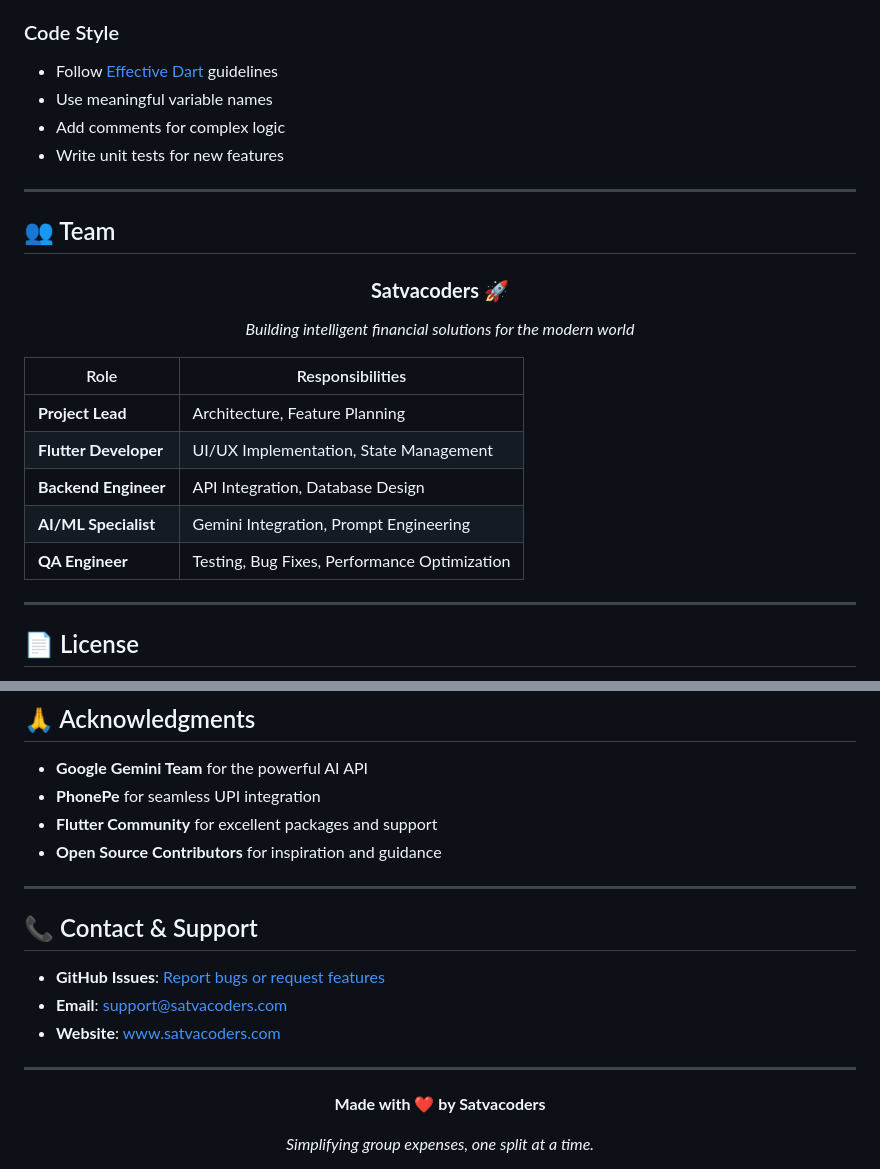
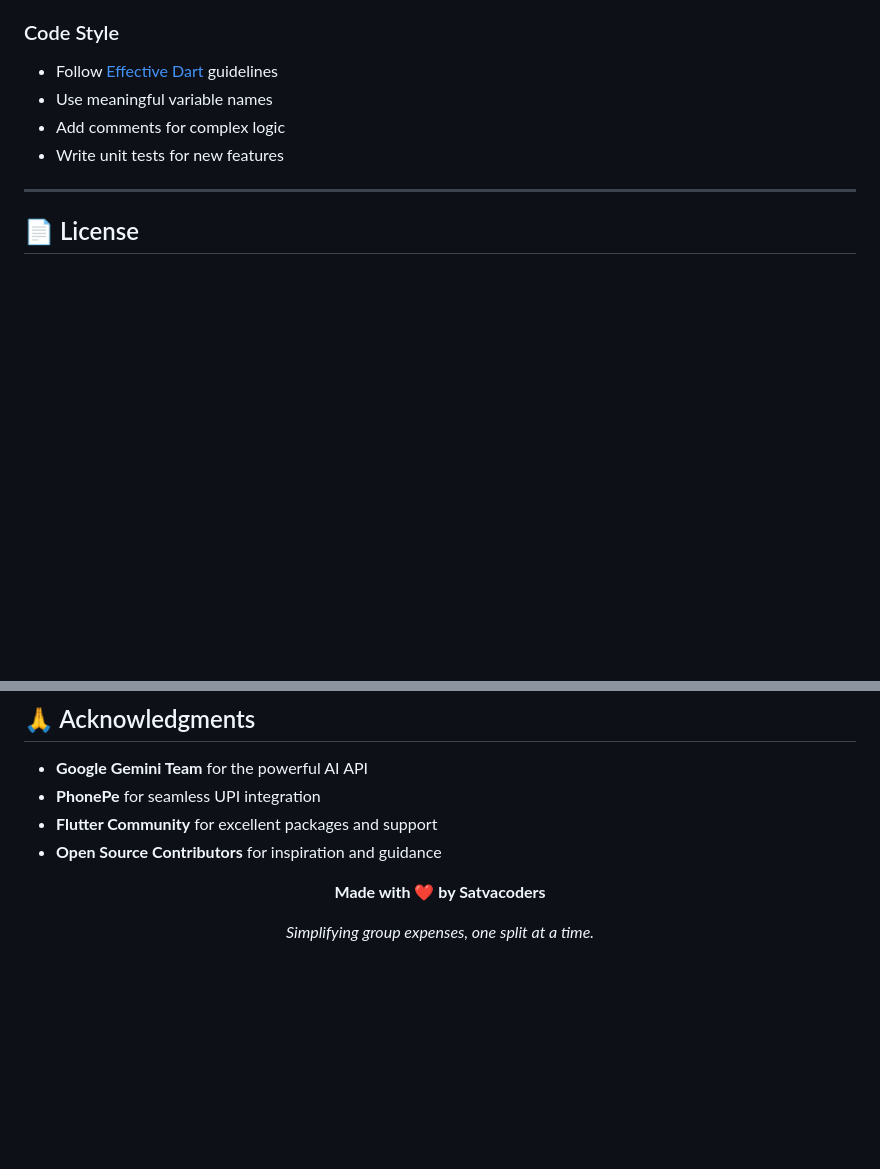
Before and after one commit to GURU-2006-PRO/splitspay, a Markdown page: README.md, 2 parts joined by grey strips. Rendered like a GitHub page; blank space fills up the shorter version.

```diff
--- a/README.md
+++ b/README.md
@@ -490,26 +457,6 @@ We welcome contributions from the community! Here's how you can help:
 - Use meaningful variable names
 - Add comments for complex logic
 - Write unit tests for new features
-
----
-
-## 👥 Team
-
-<div align="center">
-
-### **Satvacoders** 🚀
-
-*Building intelligent financial solutions for the modern world*
-
-</div>
-
-| Role | Responsibilities |
-|------|------------------|
-| **Project Lead** | Architecture, Feature Planning |
-| **Flutter Developer** | UI/UX Implementation, State Management |
-| **Backend Engineer** | API Integration, Database Design |
-| **AI/ML Specialist** | Gemini Integration, Prompt Engineering |
-| **QA Engineer** | Testing, Bug Fixes, Performance Optimization |
 
 ---
 
@@ -550,15 +497,6 @@ SOFTWARE.
 - **Flutter Community** for excellent packages and support
 - **Open Source Contributors** for inspiration and guidance
 
----
-
-## 📞 Contact & Support
-
-- **GitHub Issues**: [Report bugs or request features](https://github.com/satvacoders/splitspay/issues)
-- **Email**: support@satvacoders.com
-- **Website**: [www.satvacoders.com](https://www.satvacoders.com)
-
----
 
 <div align="center">
 
```
Also changed, not shown: other parts of README.md (+2 -35 lines).
